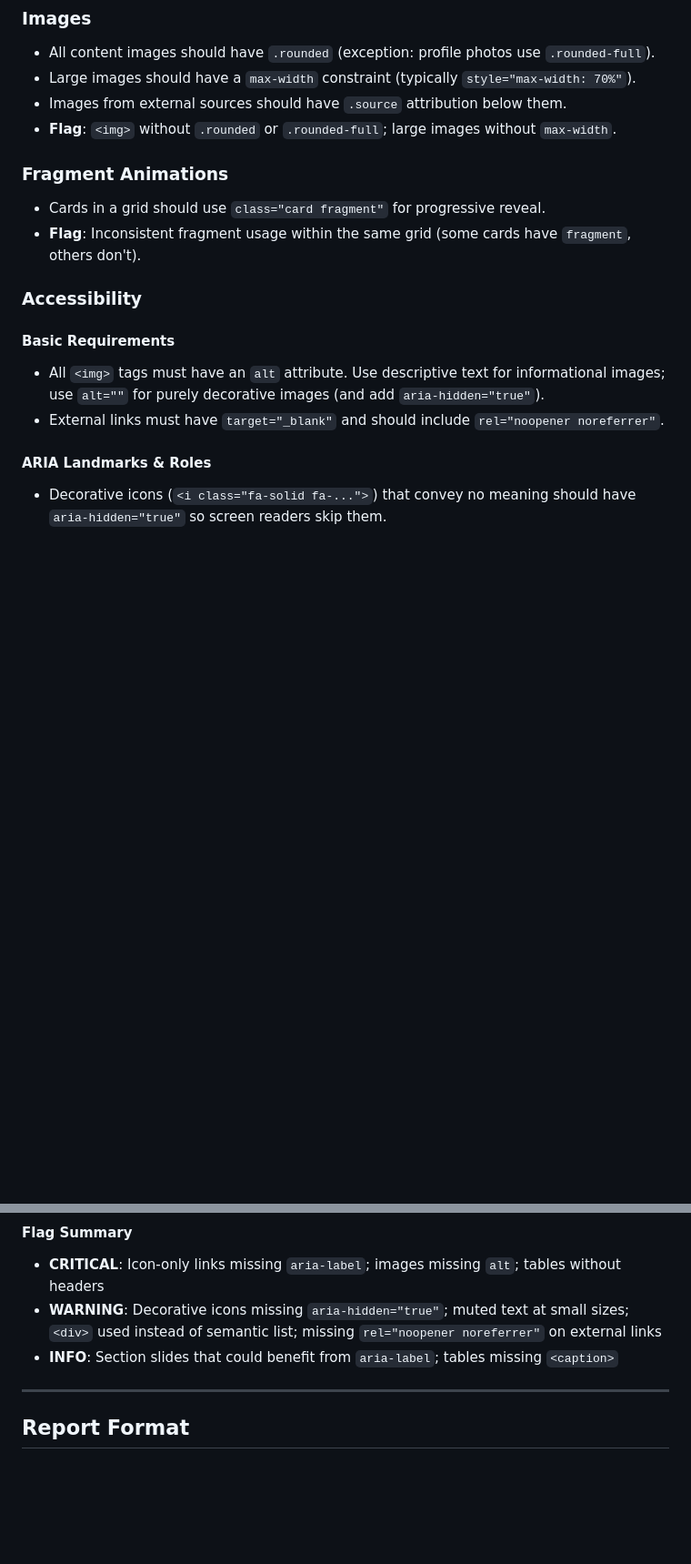
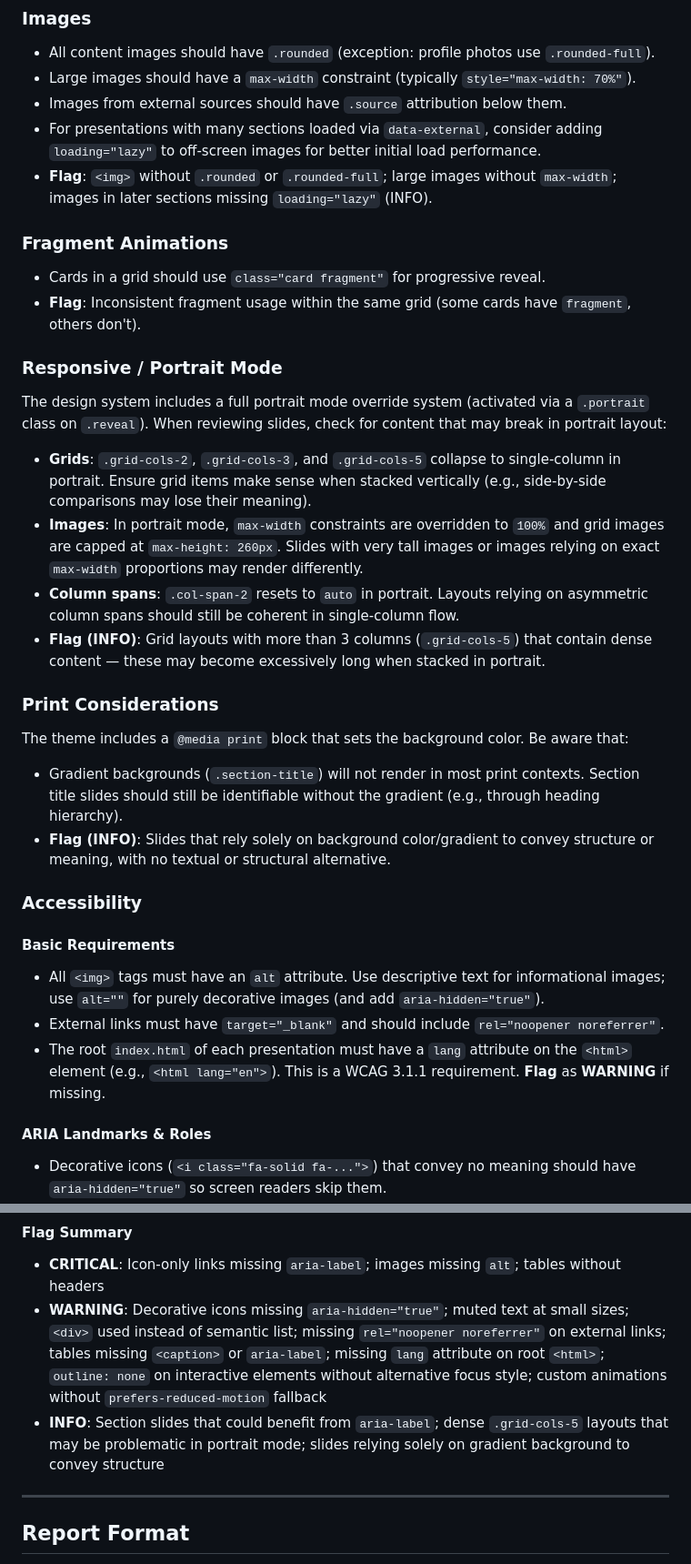
Before and after one commit to elft3r/presentations, a Markdown page: .claude/agents/design-review.md, 2 parts joined by grey strips. Shown at 91% size. Drawn GitHub-style; blank space fills up the shorter version.

```diff
--- a/.claude/agents/design-review.md
+++ b/.claude/agents/design-review.md
@@ -88,18 +88,36 @@ Only these colors should appear in slide HTML. Any hardcoded color not in this l
 - All content images should have `.rounded` (exception: profile photos use `.rounded-full`).
 - Large images should have a `max-width` constraint (typically `style="max-width: 70%"`).
 - Images from external sources should have `.source` attribution below them.
-- **Flag**: `<img>` without `.rounded` or `.rounded-full`; large images without `max-width`.
+- For presentations with many sections loaded via `data-external`, consider adding `loading="lazy"` to off-screen images for better initial load performance.
+- **Flag**: `<img>` without `.rounded` or `.rounded-full`; large images without `max-width`; images in later sections missing `loading="lazy"` (INFO).
 
 ### Fragment Animations
 
 - Cards in a grid should use `class="card fragment"` for progressive reveal.
 - **Flag**: Inconsistent fragment usage within the same grid (some cards have `fragment`, others don't).
 
+### Responsive / Portrait Mode
+
+The design system includes a full portrait mode override system (activated via a `.portrait` class on `.reveal`). When reviewing slides, check for content that may break in portrait layout:
+
+- **Grids**: `.grid-cols-2`, `.grid-cols-3`, and `.grid-cols-5` collapse to single-column in portrait. Ensure grid items make sense when stacked vertically (e.g., side-by-side comparisons may lose their meaning).
+- **Images**: In portrait mode, `max-width` constraints are overridden to `100%` and grid images are capped at `max-height: 260px`. Slides with very tall images or images relying on exact `max-width` proportions may render differently.
+- **Column spans**: `.col-span-2` resets to `auto` in portrait. Layouts relying on asymmetric column spans should still be coherent in single-column flow.
+- **Flag (INFO)**: Grid layouts with more than 3 columns (`.grid-cols-5`) that contain dense content — these may become excessively long when stacked in portrait.
+
+### Print Considerations
+
+The theme includes a `@media print` block that sets the background color. Be aware that:
+
+- Gradient backgrounds (`.section-title`) will not render in most print contexts. Section title slides should still be identifiable without the gradient (e.g., through heading hierarchy).
+- **Flag (INFO)**: Slides that rely solely on background color/gradient to convey structure or meaning, with no textual or structural alternative.
+
 ### Accessibility
 
 #### Basic Requirements
 - All `<img>` tags must have an `alt` attribute. Use descriptive text for informational images; use `alt=""` for purely decorative images (and add `aria-hidden="true"`).
 - External links must have `target="_blank"` and should include `rel="noopener noreferrer"`.
+- The root `index.html` of each presentation must have a `lang` attribute on the `<html>` element (e.g., `<html lang="en">`). This is a WCAG 3.1.1 requirement. **Flag** as **WARNING** if missing.
 
 #### ARIA Landmarks & Roles
 - Decorative icons (`<i class="fa-solid fa-...">`) that convey no meaning should have `aria-hidden="true"` so screen readers skip them.
@@ -127,8 +154,8 @@ Only these colors should appear in slide HTML. Any hardcoded color not in this l
 
 #### Flag Summary
 - **CRITICAL**: Icon-only links missing `aria-label`; images missing `alt`; tables without headers
-- **WARNING**: Decorative icons missing `aria-hidden="true"`; muted text at small sizes; `<div>` used instead of semantic list; missing `rel="noopener noreferrer"` on external links
-- **INFO**: Section slides that could benefit from `aria-label`; tables missing `<caption>`
+- **WARNING**: Decorative icons missing `aria-hidden="true"`; muted text at small sizes; `<div>` used instead of semantic list; missing `rel="noopener noreferrer"` on external links; tables missing `<caption>` or `aria-label`; missing `lang` attribute on root `<html>`; `outline: none` on interactive elements without alternative focus style; custom animations without `prefers-reduced-motion` fallback
+- **INFO**: Section slides that could benefit from `aria-label`; dense `.grid-cols-5` layouts that may be problematic in portrait mode; slides relying solely on gradient background to convey structure
 
 ---
 
```
Also changed, not shown: other parts of .claude/agents/design-review.md (+12 -3 lines).
